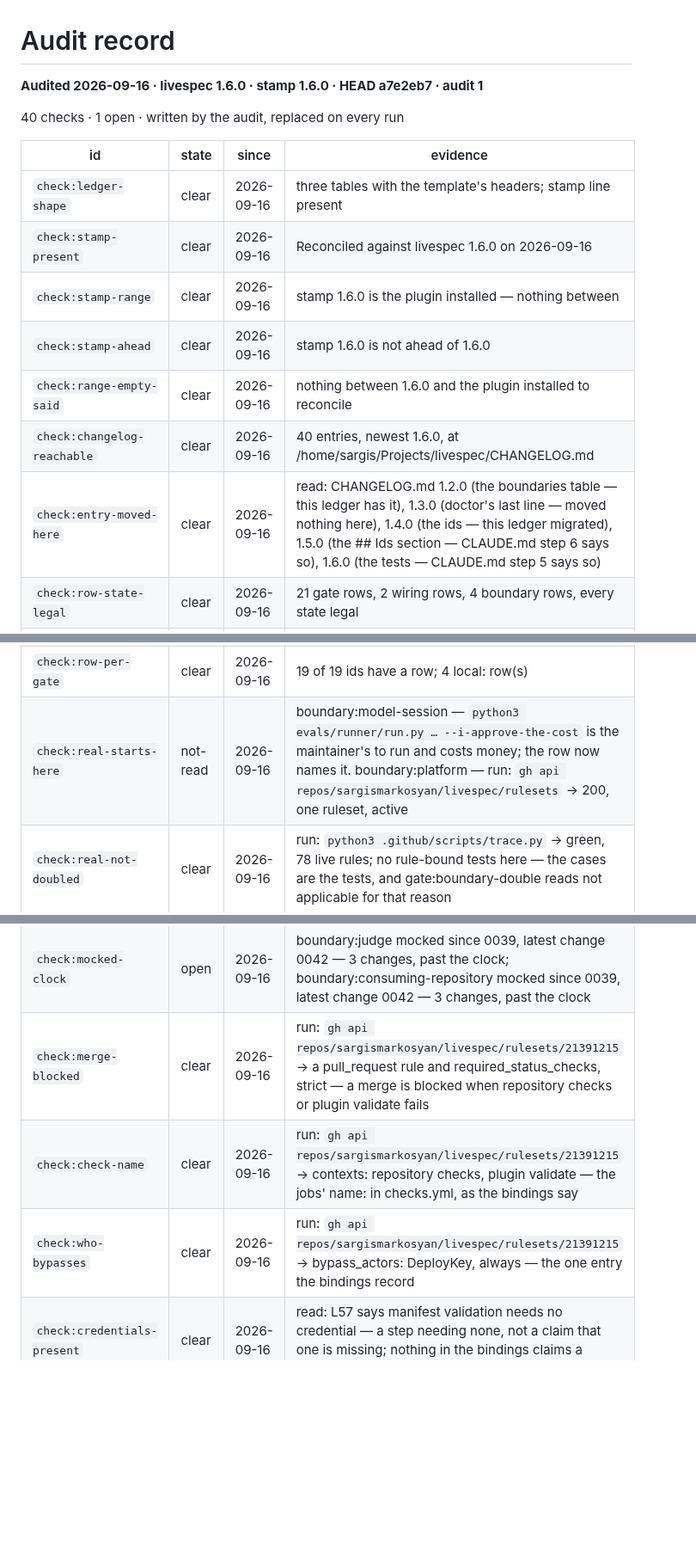
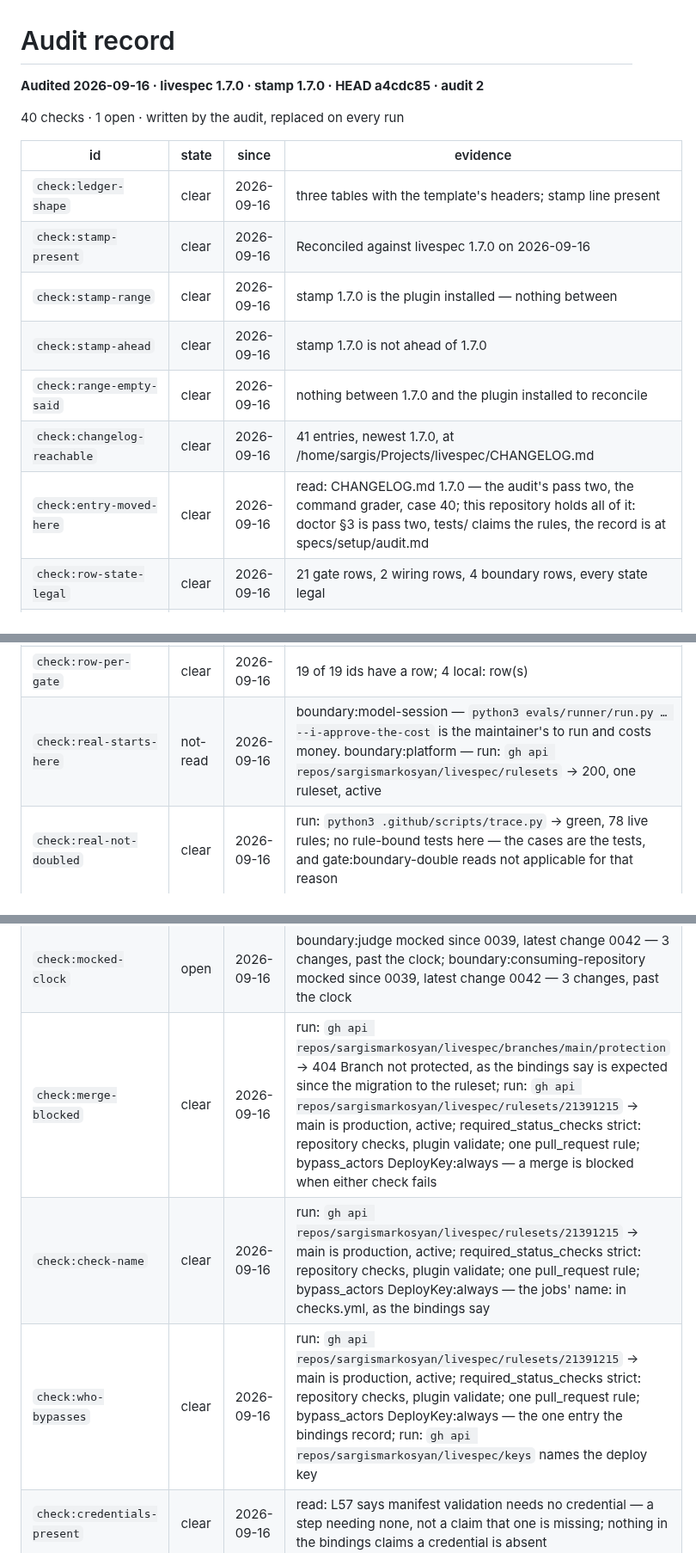
Before and after one commit to sargismarkosyan/livespec, a Markdown page: specs/setup/audit.md, 3 parts joined by grey strips. Shown at 86% size. Rendered like a GitHub page; blank space fills up the shorter version.

Commit message:
audit 2: the record after 1.7.0
Forty lines, validated; against audit 1 nothing opened and nothing closed.
The stamp moves to 1.7.0 because 1.7.0 wired the command grader and seven
refusal faults here — the wiring moved, not just the reading. The platform was
read back through the ruleset and the classic endpoint both, and the classic
one returns the 404 the bindings say to expect.

Open, the maintainer's: both mocked boundary rows past the two-change clock
since 0039. Not read: the model session, which costs money to start.

Co-Authored-By: Claude Fable 5.1 <noreply@anthropic.com>

```diff
--- a/specs/setup/audit.md
+++ b/specs/setup/audit.md
@@ -1,18 +1,18 @@
 # Audit record
 
-**Audited 2026-09-16 · livespec 1.6.0 · stamp 1.6.0 · HEAD a7e2eb7 · audit 1**
+**Audited 2026-09-16 · livespec 1.7.0 · stamp 1.7.0 · HEAD a4cdc85 · audit 2**
 
 40 checks · 1 open · written by the audit, replaced on every run
 
 | id | state | since | evidence |
 |---|---|---|---|
 | `check:ledger-shape` | clear | 2026-09-16 | three tables with the template's headers; stamp line present |
-| `check:stamp-present` | clear | 2026-09-16 | Reconciled against livespec 1.6.0 on 2026-09-16 |
-| `check:stamp-range` | clear | 2026-09-16 | stamp 1.6.0 is the plugin installed — nothing between |
-| `check:stamp-ahead` | clear | 2026-09-16 | stamp 1.6.0 is not ahead of 1.6.0 |
-| `check:range-empty-said` | clear | 2026-09-16 | nothing between 1.6.0 and the plugin installed to reconcile |
-| `check:changelog-reachable` | clear | 2026-09-16 | 40 entries, newest 1.6.0, at /home/sargis/Projects/livespec/CHANGELOG.md |
-| `check:entry-moved-here` | clear | 2026-09-16 | read: CHANGELOG.md 1.2.0 (the boundaries table — this ledger has it), 1.3.0 (doctor's last line — moved nothing here), 1.4.0 (the ids — this ledger migrated), 1.5.0 (the ## Ids section — CLAUDE.md step 6 says so), 1.6.0 (the tests — CLAUDE.md step 5 says so) |
+| `check:stamp-present` | clear | 2026-09-16 | Reconciled against livespec 1.7.0 on 2026-09-16 |
+| `check:stamp-range` | clear | 2026-09-16 | stamp 1.7.0 is the plugin installed — nothing between |
+| `check:stamp-ahead` | clear | 2026-09-16 | stamp 1.7.0 is not ahead of 1.7.0 |
+| `check:range-empty-said` | clear | 2026-09-16 | nothing between 1.7.0 and the plugin installed to reconcile |
+| `check:changelog-reachable` | clear | 2026-09-16 | 41 entries, newest 1.7.0, at /home/sargis/Projects/livespec/CHANGELOG.md |
+| `check:entry-moved-here` | clear | 2026-09-16 | read: CHANGELOG.md 1.7.0 — the audit's pass two, the command grader, case 40; this repository holds all of it: doctor §3 is pass two, tests/ claims the rules, the record is at specs/setup/audit.md |
 | `check:row-state-legal` | clear | 2026-09-16 | 21 gate rows, 2 wiring rows, 4 boundary rows, every state legal |
 | `check:row-evidence` | clear | 2026-09-16 | every row carries the evidence its state owes |
 | `check:row-uncovered` | clear | 2026-09-16 | read: the automated rows cover specs/, evals/, the manifests and the release inputs, which is the whole tree — no manifest, no package, no second language; the four boundary rows are the four things the cases touch |
@@ -21,14 +21,14 @@
 | `check:exclusions-in-config` | n/a | 2026-09-16 | no coverage gate here |
 | `check:na-vs-tree` | clear | 2026-09-16 | 8 not-applicable row(s) read against the tree, none contradicted; decided rows left alone |
 | `check:row-per-gate` | clear | 2026-09-16 | 19 of 19 ids have a row; 4 local: row(s) |
-| `check:real-starts-here` | not-read | 2026-09-16 | boundary:model-session — `python3 evals/runner/run.py … --i-approve-the-cost` is the maintainer's to run and costs money; the row now names it. boundary:platform — run: `gh api repos/sargismarkosyan/livespec/rulesets` → 200, one ruleset, active |
+| `check:real-starts-here` | not-read | 2026-09-16 | boundary:model-session — `python3 evals/runner/run.py … --i-approve-the-cost` is the maintainer's to run and costs money. boundary:platform — run: `gh api repos/sargismarkosyan/livespec/rulesets` → 200, one ruleset, active |
 | `check:real-not-doubled` | clear | 2026-09-16 | run: `python3 .github/scripts/trace.py` → green, 78 live rules; no rule-bound tests here — the cases are the tests, and gate:boundary-double reads not applicable for that reason |
 | `check:fake-suite-green` | n/a | 2026-09-16 | no boundary row reads fake |
 | `check:recorded-age` | n/a | 2026-09-16 | no boundary row reads recorded |
 | `check:mocked-clock` | open | 2026-09-16 | boundary:judge mocked since 0039, latest change 0042 — 3 changes, past the clock; boundary:consuming-repository mocked since 0039, latest change 0042 — 3 changes, past the clock |
-| `check:merge-blocked` | clear | 2026-09-16 | run: `gh api repos/sargismarkosyan/livespec/rulesets/21391215` → a pull_request rule and required_status_checks, strict — a merge is blocked when repository checks or plugin validate fails |
-| `check:check-name` | clear | 2026-09-16 | run: `gh api repos/sargismarkosyan/livespec/rulesets/21391215` → contexts: repository checks, plugin validate — the jobs' name: in checks.yml, as the bindings say |
-| `check:who-bypasses` | clear | 2026-09-16 | run: `gh api repos/sargismarkosyan/livespec/rulesets/21391215` → bypass_actors: DeployKey, always — the one entry the bindings record |
+| `check:merge-blocked` | clear | 2026-09-16 | run: `gh api repos/sargismarkosyan/livespec/branches/main/protection` → 404 Branch not protected, as the bindings say is expected since the migration to the ruleset; run: `gh api repos/sargismarkosyan/livespec/rulesets/21391215` → main is production, active; required_status_checks strict: repository checks, plugin validate; one pull_request rule; bypass_actors DeployKey:always — a merge is blocked when either check fails |
+| `check:check-name` | clear | 2026-09-16 | run: `gh api repos/sargismarkosyan/livespec/rulesets/21391215` → main is production, active; required_status_checks strict: repository checks, plugin validate; one pull_request rule; bypass_actors DeployKey:always — the jobs' name: in checks.yml, as the bindings say |
+| `check:who-bypasses` | clear | 2026-09-16 | run: `gh api repos/sargismarkosyan/livespec/rulesets/21391215` → main is production, active; required_status_checks strict: repository checks, plugin validate; one pull_request rule; bypass_actors DeployKey:always — the one entry the bindings record; run: `gh api repos/sargismarkosyan/livespec/keys` names the deploy key |
 | `check:credentials-present` | clear | 2026-09-16 | read: L57 says manifest validation needs no credential — a step needing none, not a claim that one is missing; nothing in the bindings claims a credential is absent |
 | `check:read-back-or-not` | clear | 2026-09-16 | 9 judgment line(s) read back with their command, 1 not read with why |
 | `check:prose-phrases` | clear | 2026-09-16 | none of the four phrases in the prose |
```
Also changed, not shown: specs/setup/README.md (+8 -3 lines).
